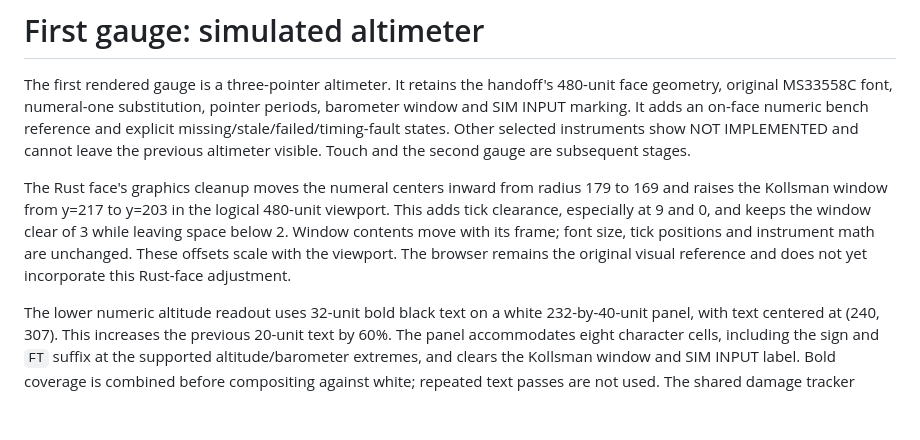
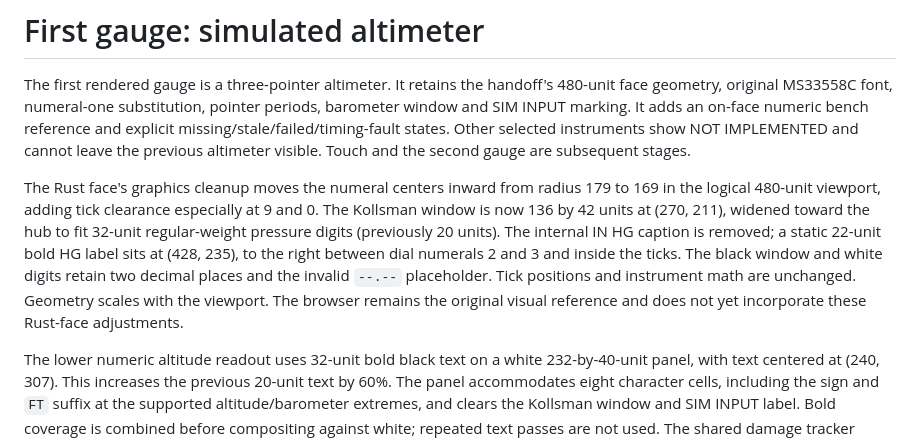
Before and after one commit to scottnortman/round-flight-instruments, a Markdown page: docs/DISPLAY.md, the part around the change. GitHub-like rendering; blank space fills up the shorter version.

```diff
--- a/docs/DISPLAY.md
+++ b/docs/DISPLAY.md
@@ -8,12 +8,15 @@ Other selected instruments show NOT IMPLEMENTED and cannot leave the previous
 altimeter visible. Touch and the second gauge are subsequent stages.
 
 The Rust face's graphics cleanup moves the numeral centers inward from radius
-179 to 169 and raises the Kollsman window from y=217 to y=203 in the logical
-480-unit viewport. This adds tick clearance, especially at 9 and 0, and keeps
-the window clear of 3 while leaving space below 2. Window contents move with
-its frame; font size, tick positions and instrument math are unchanged. These
-offsets scale with the viewport. The browser remains the original visual
-reference and does not yet incorporate this Rust-face adjustment.
+179 to 169 in the logical 480-unit viewport, adding tick clearance especially
+at 9 and 0. The Kollsman window is now 136 by 42 units at (270, 211), widened
+toward the hub to fit 32-unit regular-weight pressure digits (previously 20 units).
+The internal IN HG caption is removed; a static 22-unit bold HG label sits at
+(428, 235), to the right between dial numerals 2 and 3 and inside the ticks.
+The black window and white digits retain two decimal places and the invalid
+`--.--` placeholder. Tick positions and instrument math are unchanged. Geometry
+scales with the viewport. The browser remains the original visual reference
+and does not yet incorporate these Rust-face adjustments.
 
 The lower numeric altitude readout uses 32-unit bold black text on a white
 232-by-40-unit panel, with text centered at (240, 307). This increases the previous
```
Also changed, not shown: README.md (+3 -3 lines), verification/KOLLSMAN-READABILITY.md (added, +52 -0 lines), verification/README.md (+5 -1 lines), docs/images/altimeter-480.png, 5 other files.
